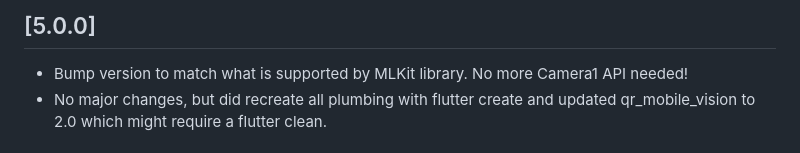
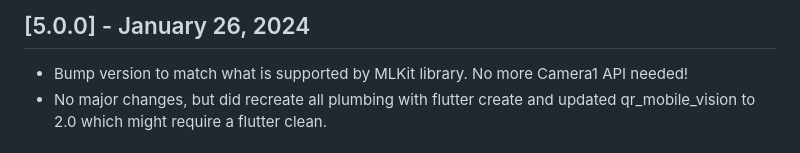
Before and after one commit to rmtmckenzie/flutter_qr_mobile_vision, a Markdown page: CHANGELOG.md, the part around the change. Rendered like a GitHub page.

Commit message:
Add date to changelog

```diff
--- a/CHANGELOG.md
+++ b/CHANGELOG.md
@@ -1,4 +1,4 @@
-## [5.0.0]
+## [5.0.0] - January 26, 2024
 * Bump version to match what is supported by MLKit library.
   No more Camera1 API needed!
 * No major changes, but did recreate all plumbing with
```
